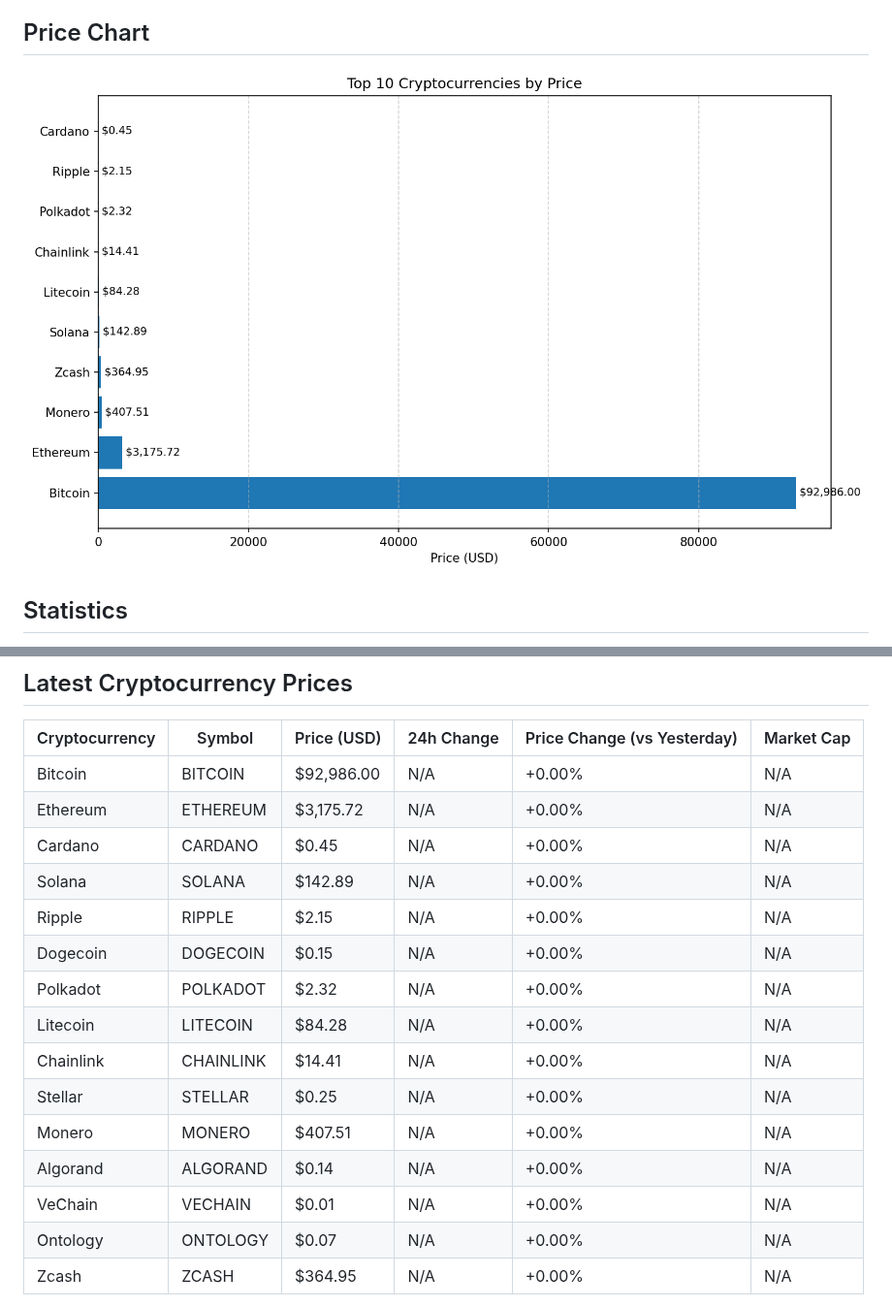
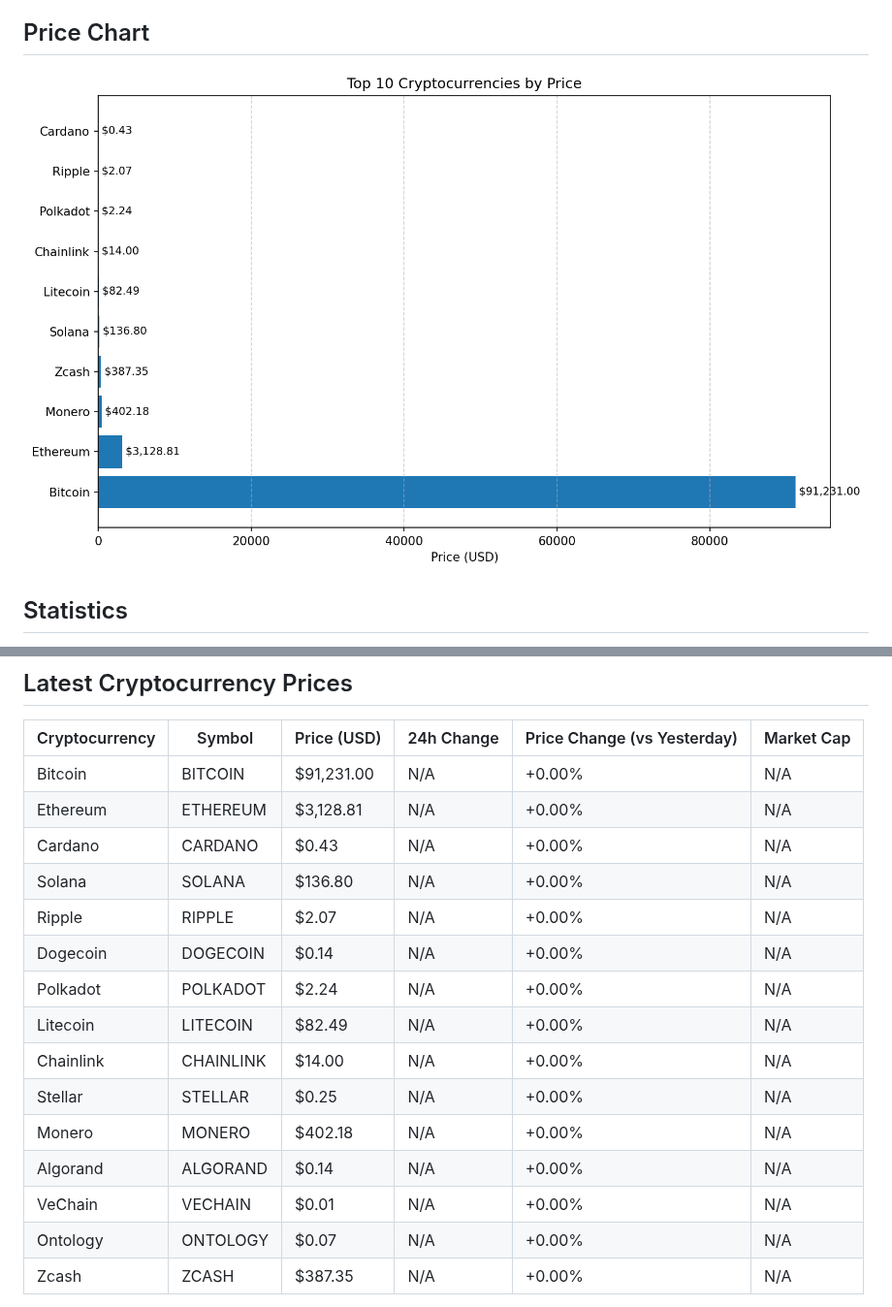
Before and after one commit to IQUXAe/daily-crypto-commit, a Markdown page: README.md, 2 parts joined by grey strips. Shown at 97% size. Drawn GitHub-style; pictures changed too: price_chart.png.

Commit message:
Daily crypto prices update - 2025-12-05 12:57:22 UTC

```diff
--- a/README.md
+++ b/README.md
@@ -50,19 +50,19 @@ The workflow is configured in `.github/workflows/daily-crypto.yml` and is schedu
 
 | Cryptocurrency | Symbol | Price (USD) | 24h Change | Price Change (vs Yesterday) | Market Cap |
 |--------------|--------|-------------|------------|---------------------------|------------|
-| Bitcoin | BITCOIN | $92,986.00 | N/A | +0.00% | N/A |
-| Ethereum | ETHEREUM | $3,175.72 | N/A | +0.00% | N/A |
-| Cardano | CARDANO | $0.45 | N/A | +0.00% | N/A |
-| Solana | SOLANA | $142.89 | N/A | +0.00% | N/A |
-| Ripple | RIPPLE | $2.15 | N/A | +0.00% | N/A |
-| Dogecoin | DOGECOIN | $0.15 | N/A | +0.00% | N/A |
-| Polkadot | POLKADOT | $2.32 | N/A | +0.00% | N/A |
-| Litecoin | LITECOIN | $84.28 | N/A | +0.00% | N/A |
-| Chainlink | CHAINLINK | $14.41 | N/A | +0.00% | N/A |
+| Bitcoin | BITCOIN | $91,231.00 | N/A | +0.00% | N/A |
+| Ethereum | ETHEREUM | $3,128.81 | N/A | +0.00% | N/A |
+| Cardano | CARDANO | $0.43 | N/A | +0.00% | N/A |
+| Solana | SOLANA | $136.80 | N/A | +0.00% | N/A |
+| Ripple | RIPPLE | $2.07 | N/A | +0.00% | N/A |
+| Dogecoin | DOGECOIN | $0.14 | N/A | +0.00% | N/A |
+| Polkadot | POLKADOT | $2.24 | N/A | +0.00% | N/A |
+| Litecoin | LITECOIN | $82.49 | N/A | +0.00% | N/A |
+| Chainlink | CHAINLINK | $14.00 | N/A | +0.00% | N/A |
 | Stellar | STELLAR | $0.25 | N/A | +0.00% | N/A |
-| Monero | MONERO | $407.51 | N/A | +0.00% | N/A |
+| Monero | MONERO | $402.18 | N/A | +0.00% | N/A |
 | Algorand | ALGORAND | $0.14 | N/A | +0.00% | N/A |
 | VeChain | VECHAIN | $0.01 | N/A | +0.00% | N/A |
 | Ontology | ONTOLOGY | $0.07 | N/A | +0.00% | N/A |
-| Zcash | ZCASH | $364.95 | N/A | +0.00% | N/A |
+| Zcash | ZCASH | $387.35 | N/A | +0.00% | N/A |
 
```
Also changed, not shown: other parts of README.md (+1 -1 lines), 3 other files.
